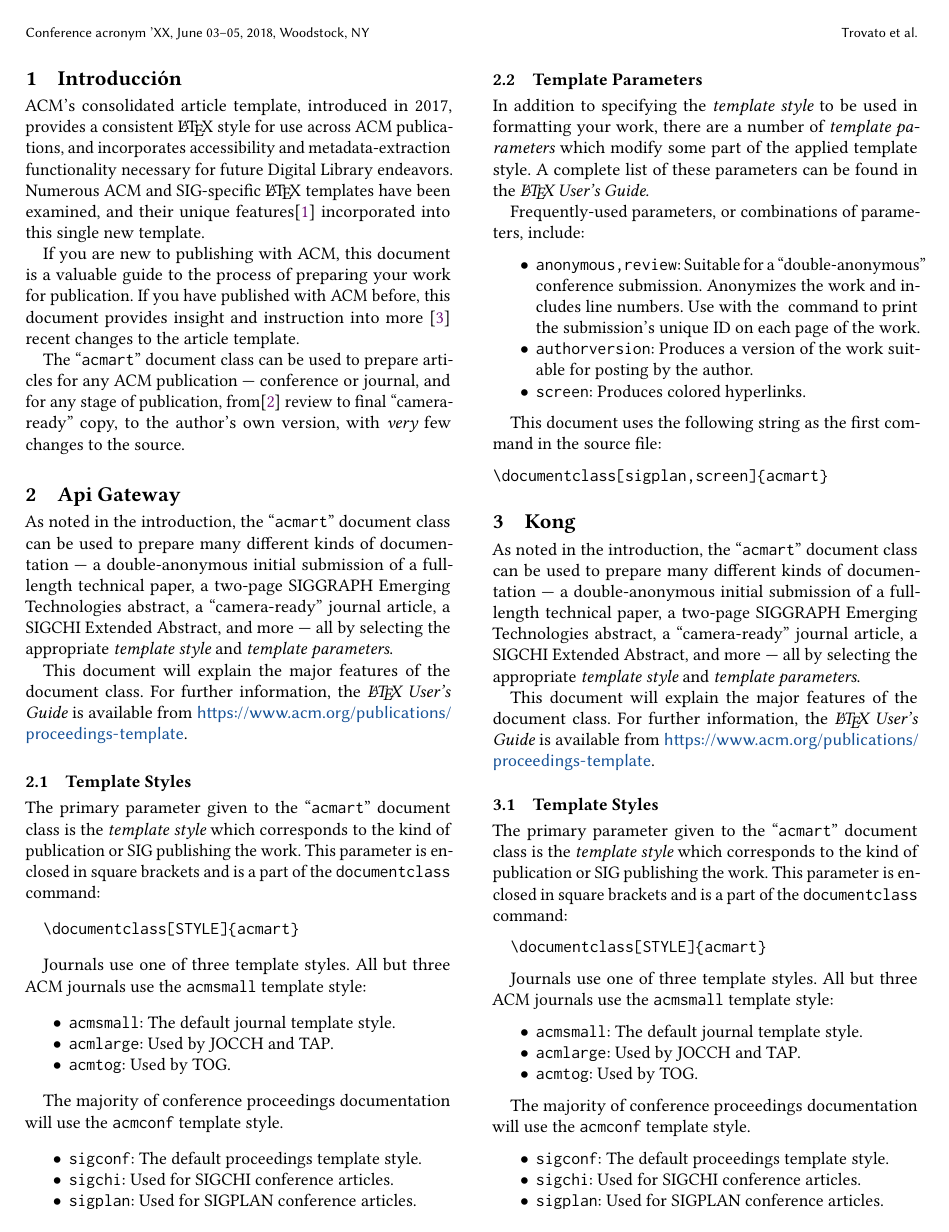
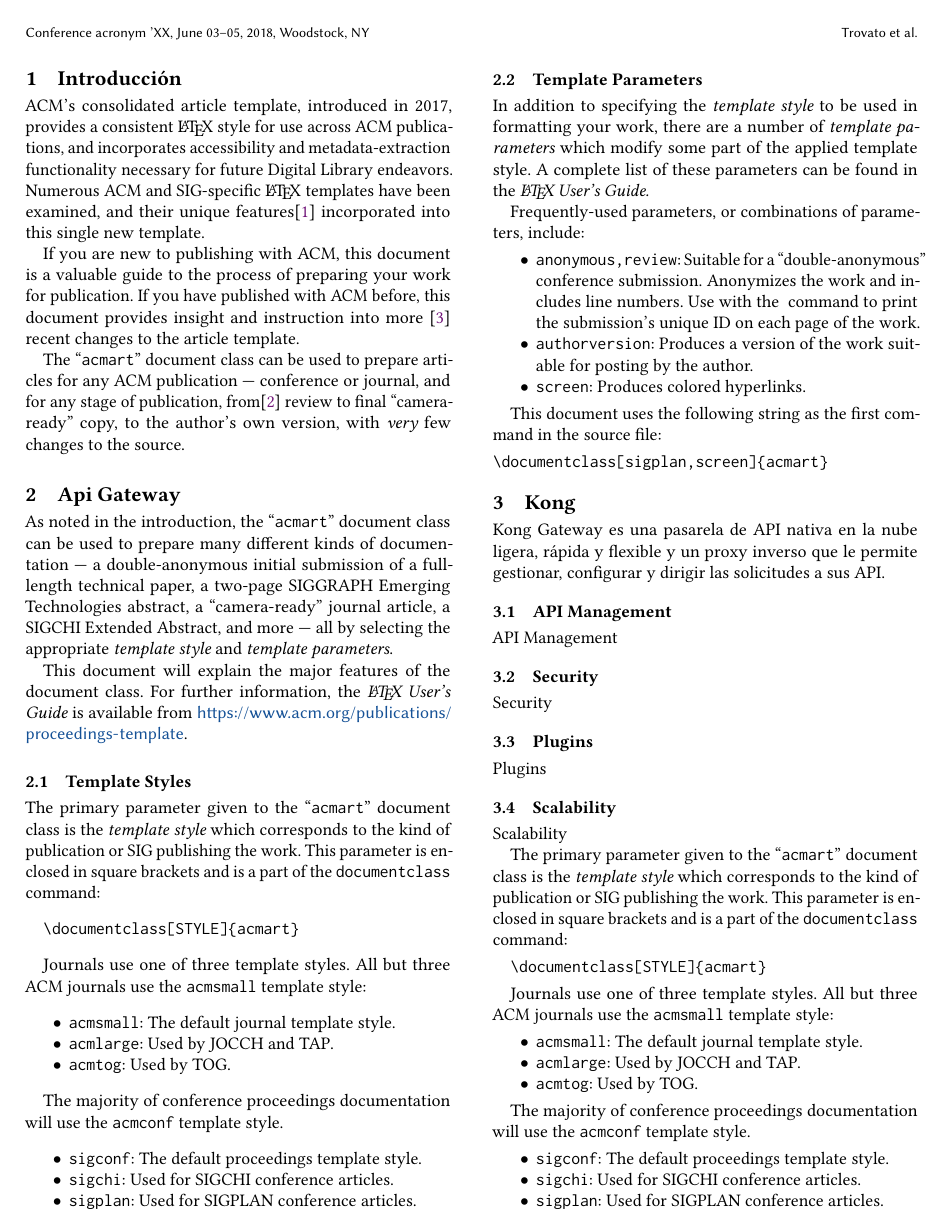
Before and after one commit to jgtorrejon/big-data-articles, a LaTeX paper (article.tex, which reads docs/3_kong.tex): page 2 of 4. Compiled offline with pdfLaTeX.

Commit message:
Add the subsections of kong

```diff
--- a/docs/3_kong.tex
+++ b/docs/3_kong.tex
@@ -1,18 +1,25 @@
 \section{Kong}
-As noted in the introduction, the ``\verb|acmart|'' document class can
-be used to prepare many different kinds of documentation --- a
-double-anonymous initial submission of a full-length technical paper, a
-two-page SIGGRAPH Emerging Technologies abstract, a ``camera-ready''
-journal article, a SIGCHI Extended Abstract, and more --- all by
-selecting the appropriate {\itshape template style} and {\itshape
-  template parameters}.
+Kong Gateway es una pasarela de API nativa en la nube ligera, rápida
+y flexible y un proxy inverso que le permite gestionar, configurar y
+dirigir las solicitudes a sus API.
 
-This document will explain the major features of the document
-class. For further information, the {\itshape \LaTeX\ User's Guide} is
-available from
-\url{https://www.acm.org/publications/proceedings-template}.
 
-\subsection{Template Styles}
+% \url{https://www.acm.org/publications/proceedings-template}.
+
+
+\subsection{API Management}
+API Management
+
+\subsection{Security}
+Security
+
+\subsection{Plugins}
+Plugins
+
+\subsection{Scalability}
+Scalability
+
+
 
 The primary parameter given to the ``\verb|acmart|'' document class is
 the {\itshape template style} which corresponds to the kind of publication
```
